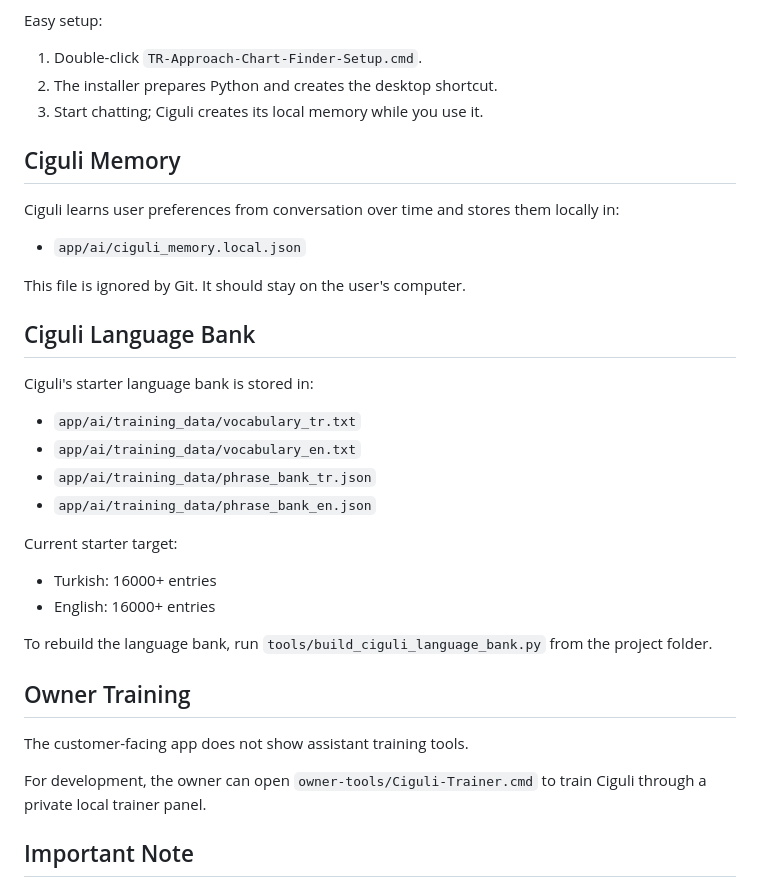
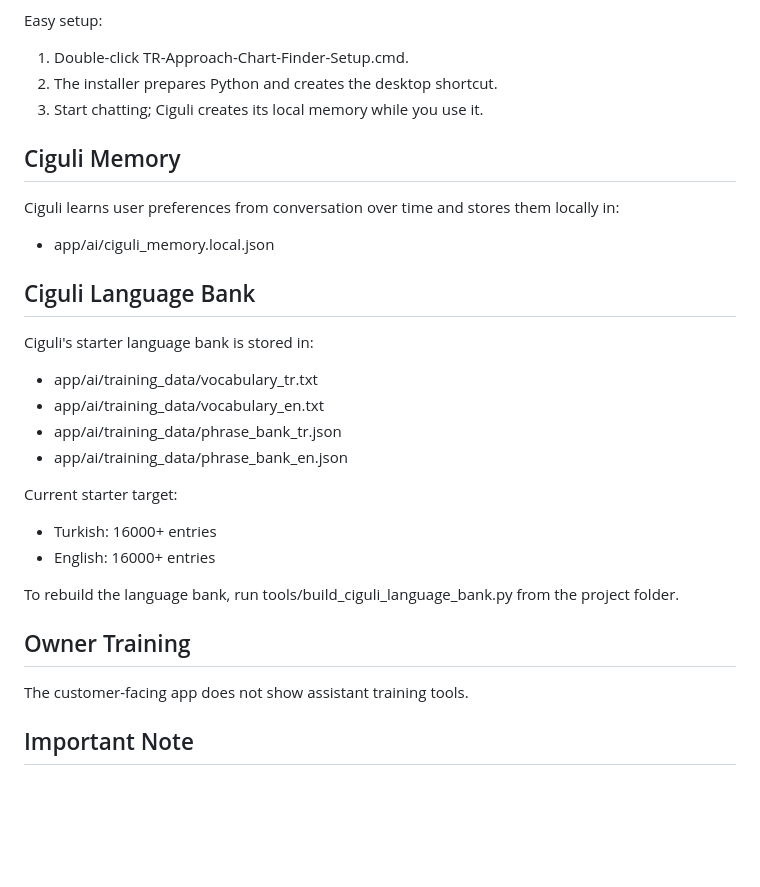
Before and after one commit to EKLC07/TR-Approach-Chart-Finder, a Markdown page: README.md, the part around one of its changes. Rendered like a GitHub page; blank space fills up the shorter version.

```diff
--- a/README.md
+++ b/README.md
@@ -62,7 +62,7 @@ The assistant panel is being shaped as the product brain of the app. The assista
 
 Easy setup:
 
-1. Double-click `TR-Approach-Chart-Finder-Setup.cmd`.
+1. Double-click TR-Approach-Chart-Finder-Setup.cmd.
 2. The installer prepares Python and creates the desktop shortcut.
 3. Start chatting; Ciguli creates its local memory while you use it.
 
@@ -70,31 +70,28 @@ Easy setup:
 
 Ciguli learns user preferences from conversation over time and stores them locally in:
 
-- `app/ai/ciguli_memory.local.json`
-
-This file is ignored by Git. It should stay on the user's computer.
+- app/ai/ciguli_memory.local.json
 
 ## Ciguli Language Bank
 
 Ciguli's starter language bank is stored in:
 
-- `app/ai/training_data/vocabulary_tr.txt`
-- `app/ai/training_data/vocabulary_en.txt`
-- `app/ai/training_data/phrase_bank_tr.json`
-- `app/ai/training_data/phrase_bank_en.json`
+- app/ai/training_data/vocabulary_tr.txt
+- app/ai/training_data/vocabulary_en.txt
+- app/ai/training_data/phrase_bank_tr.json
+- app/ai/training_data/phrase_bank_en.json
 
 Current starter target:
 
 - Turkish: 16000+ entries
 - English: 16000+ entries
 
-To rebuild the language bank, run `tools/build_ciguli_language_bank.py` from the project folder.
+To rebuild the language bank, run tools/build_ciguli_language_bank.py from the project folder.
 
 ## Owner Training
 
 The customer-facing app does not show assistant training tools.
 
-For development, the owner can open `owner-tools/Ciguli-Trainer.cmd` to train Ciguli through a private local trainer panel.
 
 ## Important Note
 
```
Also changed, not shown: other parts of README.md (+22 -22 lines).
